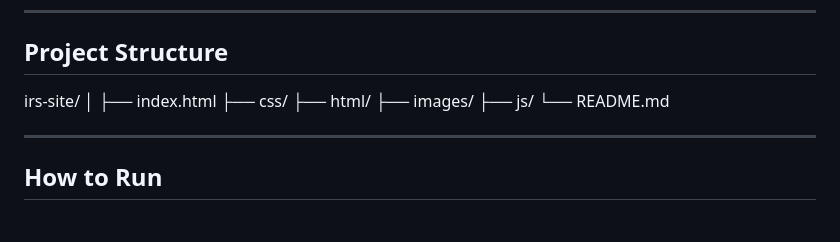
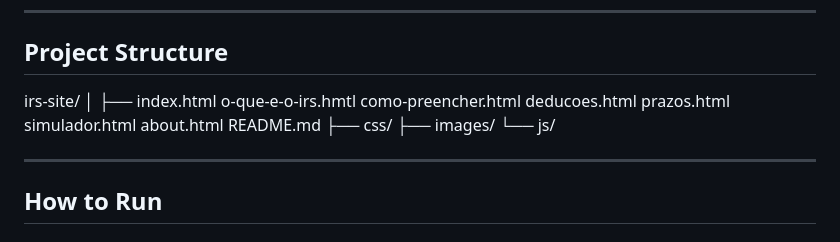
Before and after one commit to glarsen1/irs-site, a Markdown page: README.md, the part around the change. Drawn GitHub-style.

Commit message:
Update structure

```diff
--- a/README.md
+++ b/README.md
@@ -66,11 +66,17 @@ MDN Web Docs - https://developer.mozilla.org/
 irs-site/
 │
 ├── index.html
+    o-que-e-o-irs.hmtl
+    como-preencher.html
+    deducoes.html
+    prazos.html
+    simulador.html
+    about.html
+    README.md
 ├── css/
-├── html/
 ├── images/
-├── js/
-└── README.md
+└──  js/
+
 
 
 ---
```
